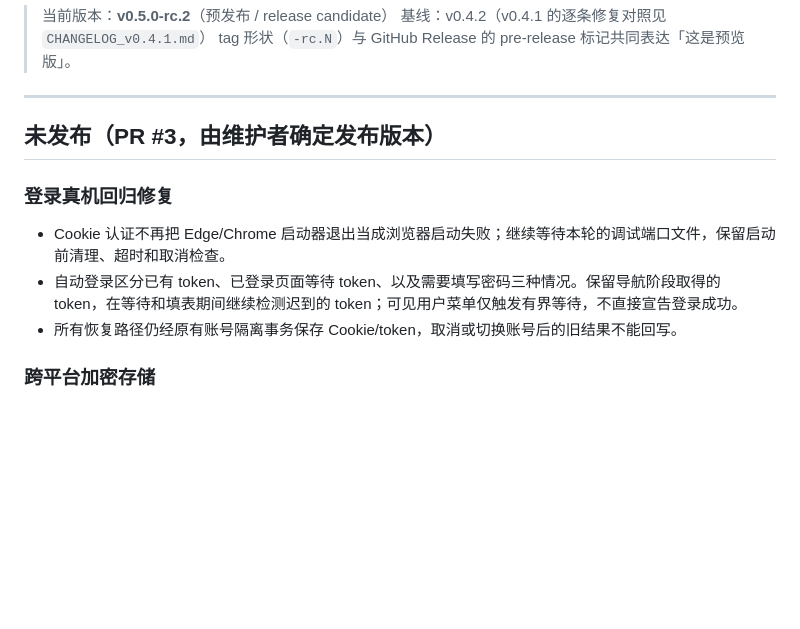
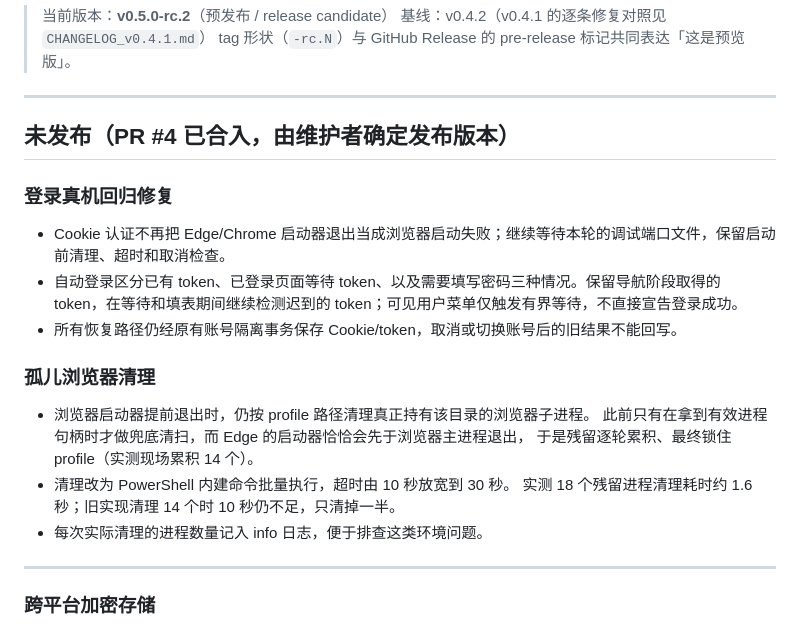
Before and after one commit to HuangGuaKnn/astrbot_plugin_Tricy_huawei_health, a Markdown page: CHANGELOG_v0.5.0.md, the part around the change. Drawn GitHub-style; blank space fills up the shorter version.

Commit message:
docs(changelog): reflect PR #4 and orphan browser cleanup
- 标题从「PR #3」更正为「PR #4 已合入」：#3 已关闭，内容全部由 #4 落地
- 新增「孤儿浏览器清理」一节，记录 _stop_process 在 proc 为 None 时
  漏做兜底清扫、以及 taskkill 逐个杀导致超时的两个根因与实测数据

纯文档改动，不影响任何代码路径。

```diff
--- a/CHANGELOG_v0.5.0.md
+++ b/CHANGELOG_v0.5.0.md
@@ -6,13 +6,24 @@
 
 ---
 
-## 未发布（PR #3，由维护者确定发布版本）
+## 未发布（PR #4 已合入，由维护者确定发布版本）
 
 ### 登录真机回归修复
 
 - Cookie 认证不再把 Edge/Chrome 启动器退出当成浏览器启动失败；继续等待本轮的调试端口文件，保留启动前清理、超时和取消检查。
 - 自动登录区分已有 token、已登录页面等待 token、以及需要填写密码三种情况。保留导航阶段取得的 token，在等待和填表期间继续检测迟到的 token；可见用户菜单仅触发有界等待，不直接宣告登录成功。
 - 所有恢复路径仍经原有账号隔离事务保存 Cookie/token，取消或切换账号后的旧结果不能回写。
+
+### 孤儿浏览器清理
+
+- 浏览器启动器提前退出时，仍按 profile 路径清理真正持有该目录的浏览器子进程。
+  此前只有在拿到有效进程句柄时才做兜底清扫，而 Edge 的启动器恰恰会先于浏览器主进程退出，
+  于是残留逐轮累积、最终锁住 profile（实测现场累积 14 个）。
+- 清理改为 PowerShell 内建命令批量执行，超时由 10 秒放宽到 30 秒。
+  实测 18 个残留进程清理耗时约 1.6 秒；旧实现清理 14 个时 10 秒仍不足，只清掉一半。
+- 每次实际清理的进程数量记入 info 日志，便于排查这类环境问题。
+
+---
 
 ### 跨平台加密存储
 
```
